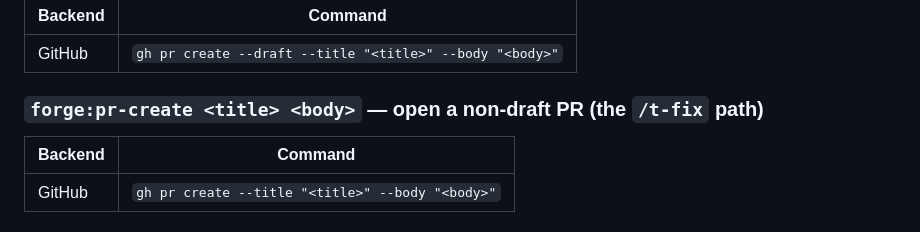
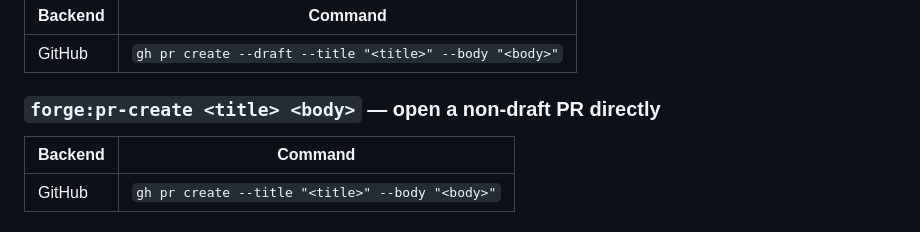
Before and after one commit to haninaguib-devtools/t-workflow, a Markdown page: docs/adapters/FORGE.md, the part around the change. Rendered like a GitHub page.

Commit message:
[48] Remove the stale /t-fix reference in FORGE.md's pr-create comment (#57)
Update docs/adapters/FORGE.md's forge:pr-create heading so it no longer points at the removed /t-fix stage.

Non-goals: No change to the operation's own contract or its mapped command — wording only.
Outcome: Reworded the heading to "open a non-draft PR directly"; this is a redo of a fix (PR #50) that was correct and reviewed but landed only on the now-deleted wip/47-integration branch and never reached main.

Task: #48 — docs/tasks/000000/48-remove-the-stale-t-fix-reference-in-forg.md

```diff
--- a/docs/adapters/FORGE.md
+++ b/docs/adapters/FORGE.md
@@ -29,7 +29,7 @@ Include the tracker's auto-close phrase in the body when the tracker supports it
 |---|---|
 | GitHub | `gh pr create --draft --title "<title>" --body "<body>"` |
 
-### `forge:pr-create <title> <body>` — open a non-draft PR (the `/t-fix` path)
+### `forge:pr-create <title> <body>` — open a non-draft PR directly
 
 | Backend | Command |
 |---|---|
```
Also changed, not shown: 1 other file.
